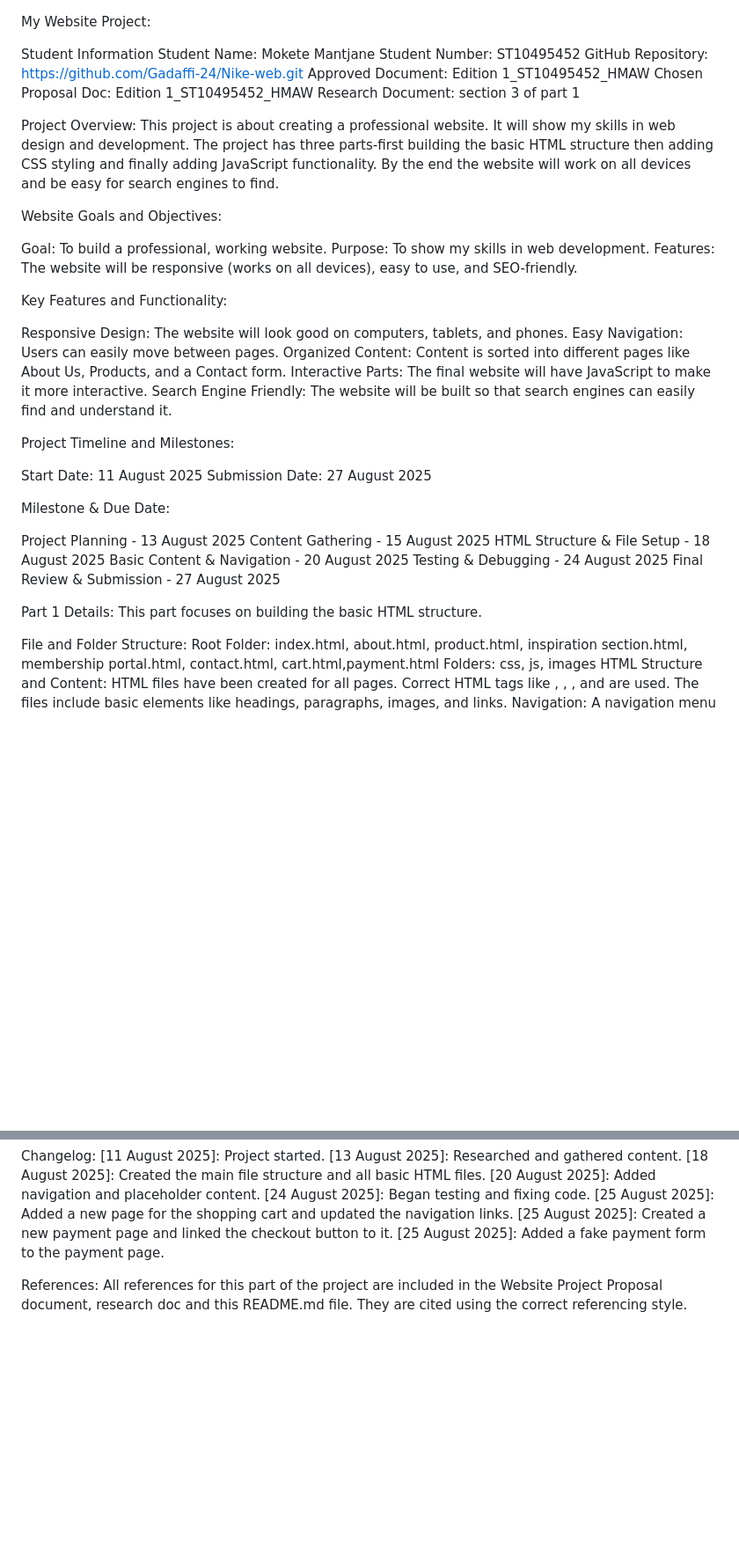
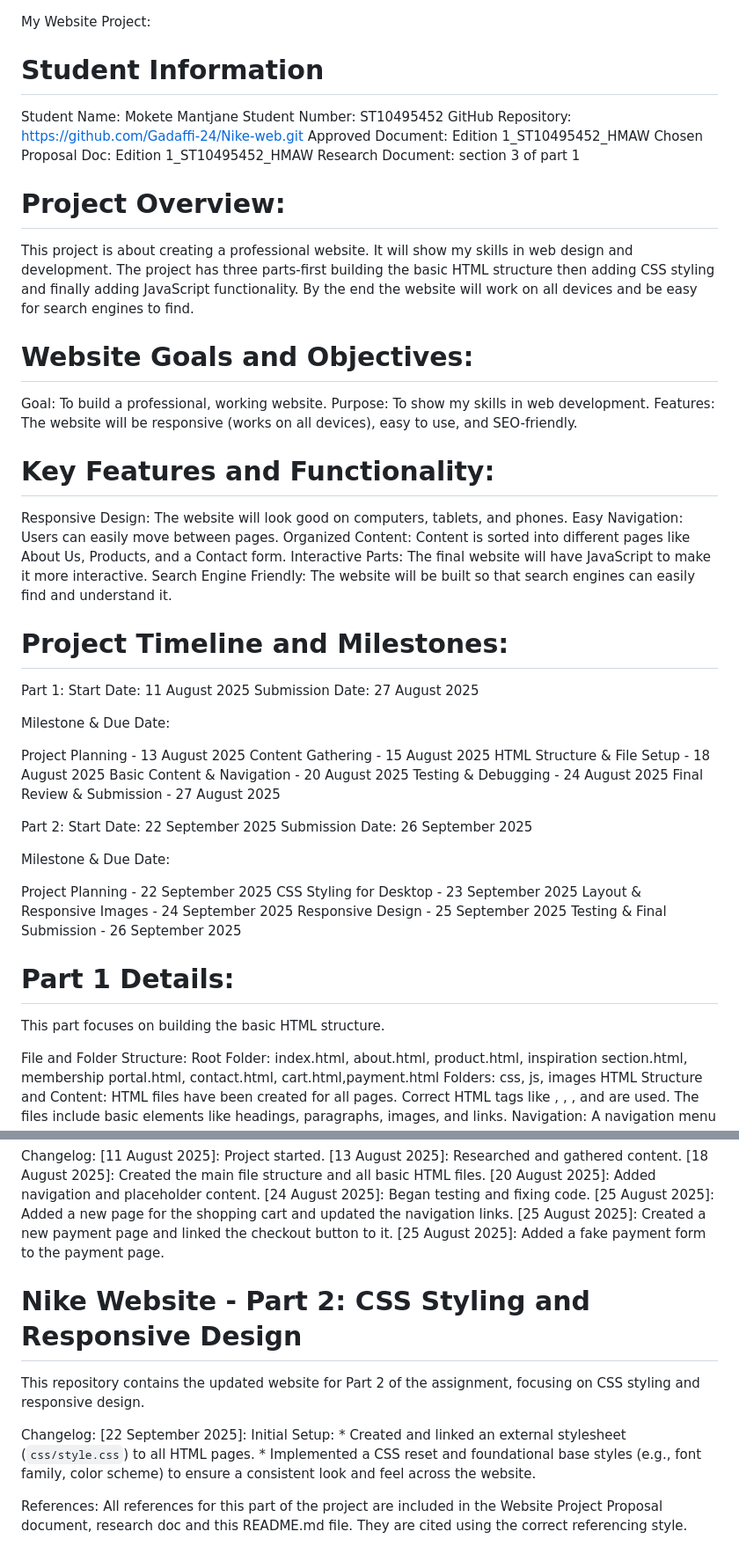
Before and after one commit to Gadaffi-24/Nike-web, a Markdown page: README.md, 2 parts joined by grey strips. Shown at 88% size. Drawn GitHub-style; blank space fills up the shorter version.

Commit message:
Updated README.md for Part 2 and corrected timeline.

```diff
--- a/README.md
+++ b/README.md
@@ -1,6 +1,6 @@
 My Website Project:
 
-Student Information
+# Student Information
 Student Name: Mokete Mantjane
 Student Number: ST10495452
 GitHub Repository: https://github.com/Gadaffi-24/Nike-web.git
@@ -8,16 +8,16 @@ Approved Document: Edition 1_ST10495452_HMAW
 Chosen Proposal Doc: Edition 1_ST10495452_HMAW
 Research Document: section 3 of part 1
 
-Project Overview:
+# Project Overview:
 This project is about creating a professional website. It will show my skills in web design and development. The project has three parts-first building the basic HTML structure then adding CSS styling and finally adding JavaScript functionality. By the end the website will work on all devices and be easy for search engines to find.
 
-Website Goals and Objectives:
+# Website Goals and Objectives:
 
 Goal: To build a professional, working website.
 Purpose: To show my skills in web development.
 Features: The website will be responsive (works on all devices), easy to use, and SEO-friendly.
 
-Key Features and Functionality:
+# Key Features and Functionality:
 
 Responsive Design: The website will look good on computers, tablets, and phones.
 Easy Navigation: Users can easily move between pages.
@@ -25,8 +25,9 @@ Organized Content: Content is sorted into different pages like About Us, Product
 Interactive Parts: The final website will have JavaScript to make it more interactive.
 Search Engine Friendly: The website will be built so that search engines can easily find and understand it.
 
-Project Timeline and Milestones:
+# Project Timeline and Milestones:
 
+Part 1:
 Start Date: 11 August 2025
 Submission Date: 27 August 2025
 
@@ -39,7 +40,19 @@ Basic Content & Navigation - 20 August 2025
 Testing & Debugging - 24 August 2025
 Final Review & Submission - 27 August 2025
 
-Part 1 Details:
+Part 2:
+Start Date: 22 September 2025
+Submission Date: 26 September 2025
+
+Milestone & Due Date:
+
+Project Planning - 22 September 2025
+CSS Styling for Desktop - 23 September 2025
+Layout & Responsive Images - 24 September 2025
+Responsive Design - 25 September 2025
+Testing & Final Submission - 26 September 2025
+
+# Part 1 Details:
 This part focuses on building the basic HTML structure.
 
 File and Folder Structure:
@@ -75,5 +88,15 @@ Changelog:
 [25 August 2025]: Created a new payment page and linked the checkout button to it.
 [25 August 2025]: Added a fake payment form to the payment page.
 
+
+# Nike Website - Part 2: CSS Styling and Responsive Design
+
+This repository contains the updated website for Part 2 of the assignment, focusing on CSS styling and responsive design.
+
+Changelog:
+[22 September 2025]: Initial Setup:
+    * Created and linked an external stylesheet (`css/style.css`) to all HTML pages.
+    * Implemented a CSS reset and foundational base styles (e.g., font family, color scheme) to ensure a consistent look and feel across the website.
+
 References:
 All references for this part of the project are included in the Website Project Proposal document, research doc and this README.md file. They are cited using the correct referencing style.
```
